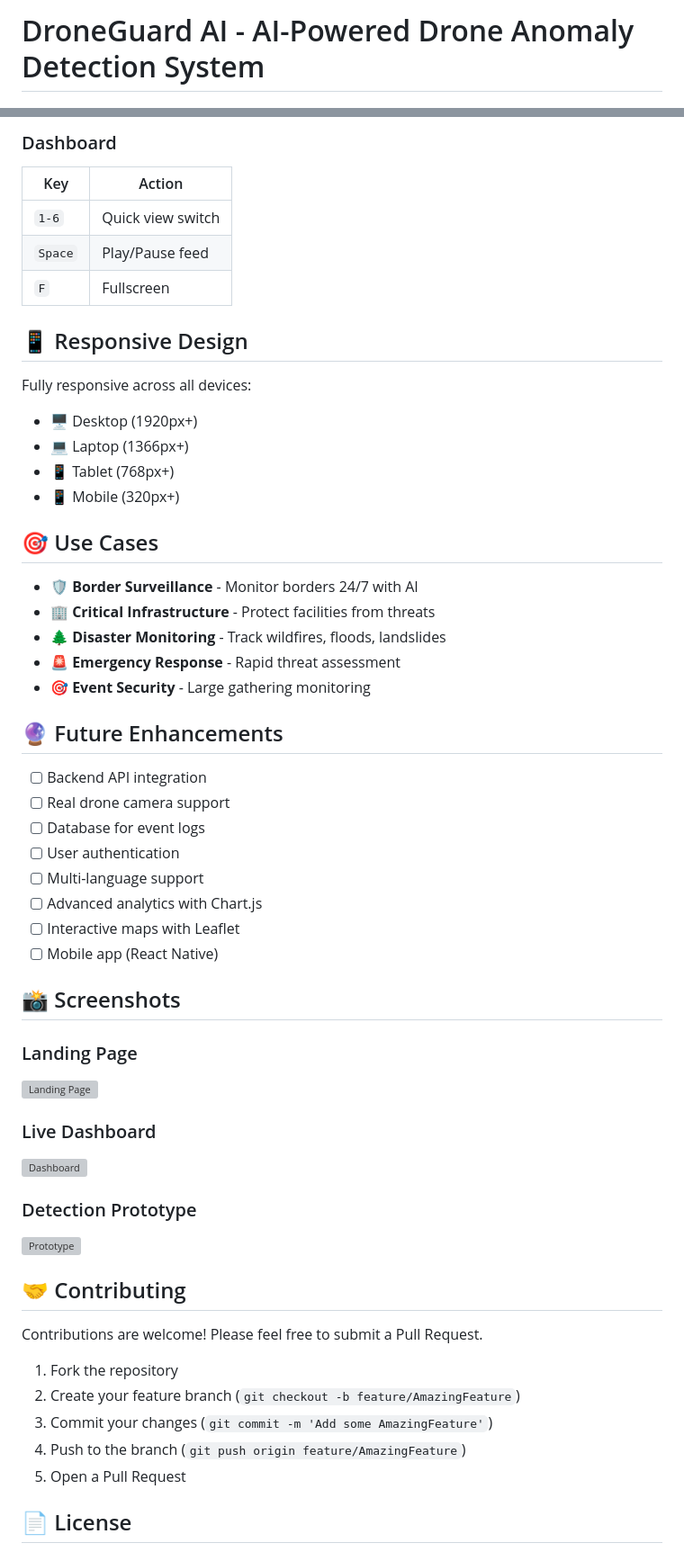
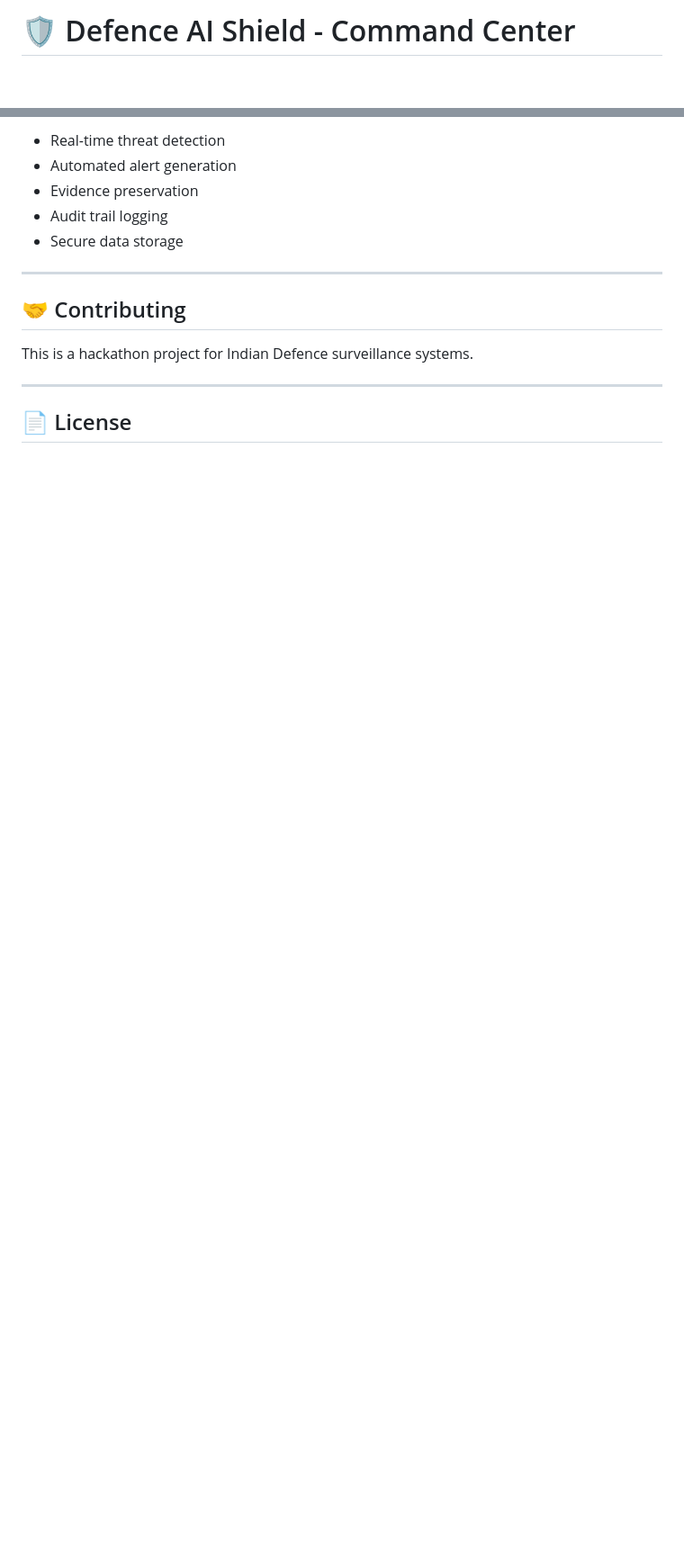
Before and after one commit to yashrk2006/defence, a Markdown page: README.md, 2 parts joined by grey strips. Shown at 90% size. Drawn GitHub-style; blank space fills up the shorter version; grey boxes are pictures that could not be loaded.

```diff
--- a/README.md
+++ b/README.md
@@ -1,2 +1,2 @@
-# DroneGuard AI - AI-Powered Drone Anomaly Detection System
+# 🛡️ Defence AI Shield - Command Center
 
@@ -127,58 +131,17 @@ droneguard-ai/
 
-### Dashboard
-| Key | Action |
-|-----|--------|
-| `1-6` | Quick view switch |
-| `Space` | Play/Pause feed |
-| `F` | Fullscreen |
+- Real-time threat detection
+- Automated alert generation
+- Evidence preservation
+- Audit trail logging
+- Secure data storage
 
-## 📱 Responsive Design
-
-Fully responsive across all devices:
-- 🖥️ Desktop (1920px+)
-- 💻 Laptop (1366px+)
-- 📱 Tablet (768px+)
-- 📱 Mobile (320px+)
-
-## 🎯 Use Cases
-
-- 🛡️ **Border Surveillance** - Monitor borders 24/7 with AI
-- 🏢 **Critical Infrastructure** - Protect facilities from threats
-- 🌲 **Disaster Monitoring** - Track wildfires, floods, landslides
-- 🚨 **Emergency Response** - Rapid threat assessment
-- 🎯 **Event Security** - Large gathering monitoring
-
-## 🔮 Future Enhancements
-
-- [ ] Backend API integration
-- [ ] Real drone camera support
-- [ ] Database for event logs
-- [ ] User authentication
-- [ ] Multi-language support
-- [ ] Advanced analytics with Chart.js
-- [ ] Interactive maps with Leaflet
-- [ ] Mobile app (React Native)
-
-## 📸 Screenshots
-
-### Landing Page
-![Landing Page](screenshots/landing.png)
-
-### Live Dashboard
-![Dashboard](screenshots/dashboard.png)
-
-### Detection Prototype
-![Prototype](screenshots/prototype.png)
+---
 
 ## 🤝 Contributing
 
-Contributions are welcome! Please feel free to submit a Pull Request.
+This is a hackathon project for Indian Defence surveillance systems.
 
-1. Fork the repository
-2. Create your feature branch (`git checkout -b feature/AmazingFeature`)
-3. Commit your changes (`git commit -m 'Add some AmazingFeature'`)
-4. Push to the branch (`git push origin feature/AmazingFeature`)
-5. Open a Pull Request
+---
 
 ## 📄 License
 
```
Also changed, not shown: other parts of README.md (+113 -123 lines).
